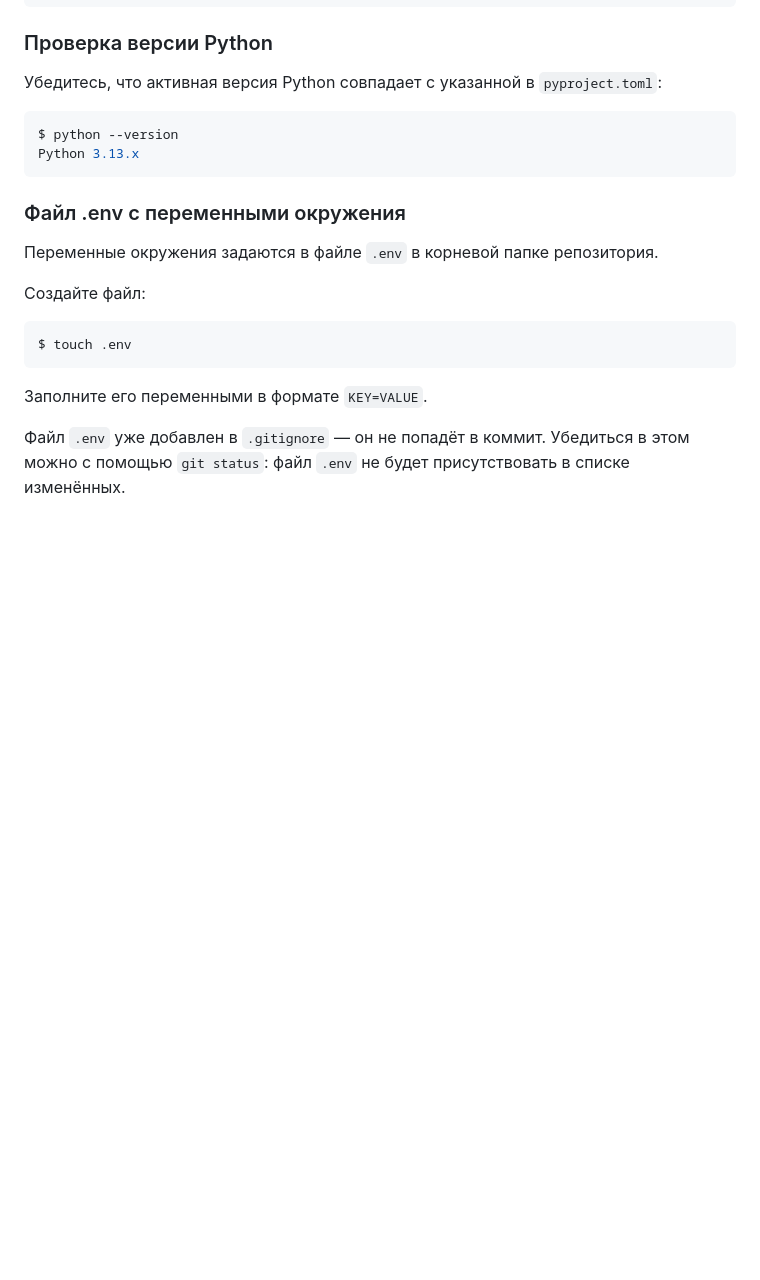
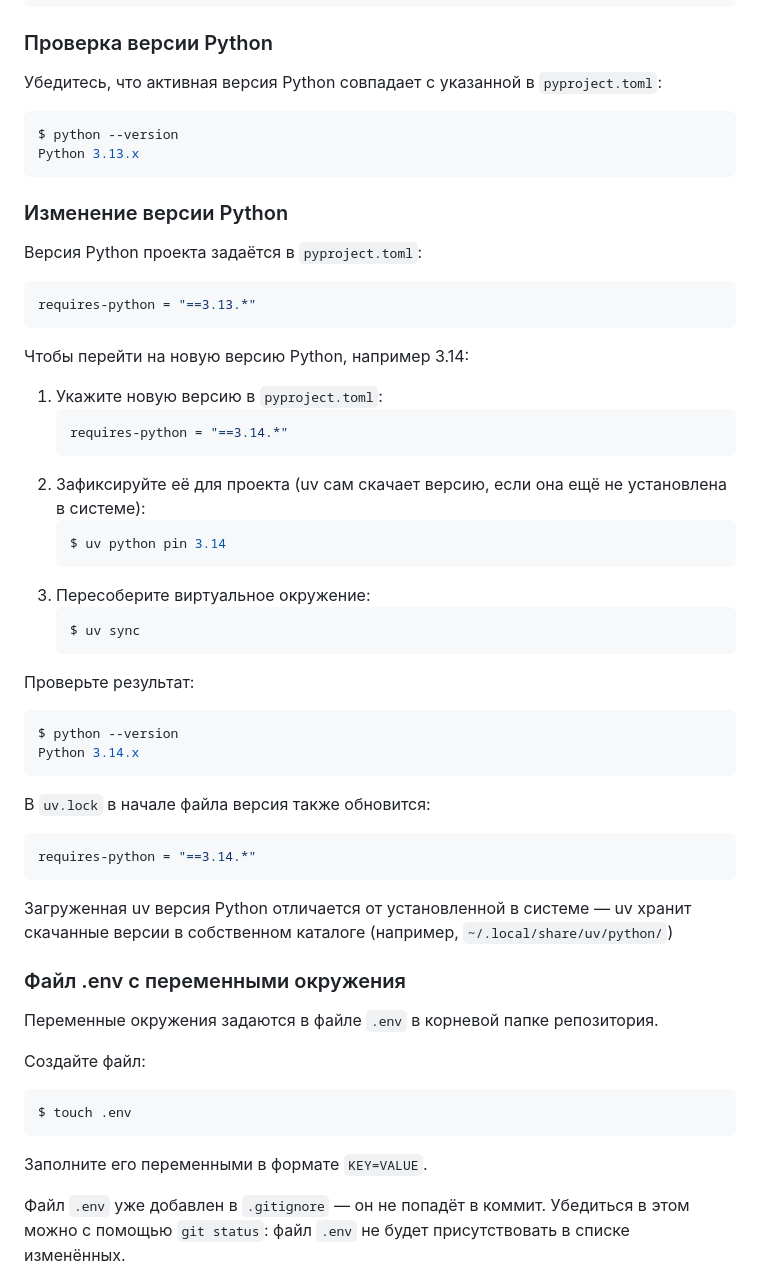
Before and after one commit to skislyakow/fastai-api, a Markdown page: CONTRIBUTING.md, the part around the change. Rendered like a GitHub page; blank space fills up the shorter version.

Commit message:
docs: describe changing the Python version with uv in CONTRIBUTING

````diff
--- a/CONTRIBUTING.md
+++ b/CONTRIBUTING.md
@@ -80,6 +80,46 @@ $ uv pip list
 $ python --version
 Python 3.13.x
 ```
+
+### Изменение версии Python
+
+Версия Python проекта задаётся в `pyproject.toml`:
+
+```toml
+requires-python = "==3.13.*"
+```
+
+Чтобы перейти на новую версию Python, например 3.14:
+
+1. Укажите новую версию в `pyproject.toml`:
+   ```toml
+   requires-python = "==3.14.*"
+   ```
+2. Зафиксируйте её для проекта (uv сам скачает версию, если она ещё не
+   установлена в системе):
+   ```shell
+   $ uv python pin 3.14
+   ```
+3. Пересоберите виртуальное окружение:
+   ```shell
+   $ uv sync
+   ```
+
+Проверьте результат:
+
+```shell
+$ python --version
+Python 3.14.x
+```
+
+В `uv.lock` в начале файла версия также обновится:
+
+```toml
+requires-python = "==3.14.*"
+```
+
+Загруженная uv версия Python отличается от установленной в системе — uv хранит
+скачанные версии в собственном каталоге (например, `~/.local/share/uv/python/`)
 
 ### Файл .env с переменными окружения
 
````
